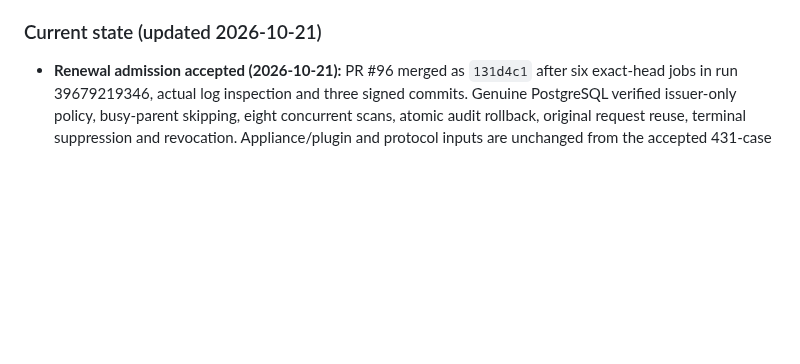
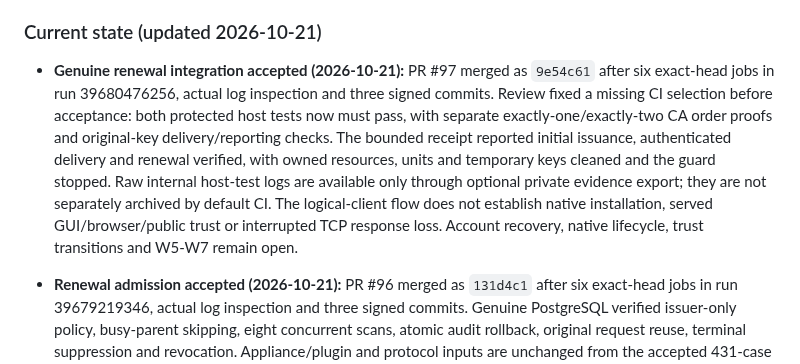
Before and after one commit to KazuhaHub/nethub, a Markdown page: docs/HANDOFF_PROMPT.md, the part around the change. Drawn GitHub-style; blank space fills up the shorter version.

Commit message:
docs: record mandatory genuine renewal acceptance
Signed-off-by: Kazuha Mo <kazuhak@uci.edu>

```diff
--- a/docs/HANDOFF_PROMPT.md
+++ b/docs/HANDOFF_PROMPT.md
@@ -15,6 +15,7 @@
 
 ### Current state (updated 2026-10-21)
 
+- **Genuine renewal integration accepted (2026-10-21):** PR #97 merged as `9e54c61` after six exact-head jobs in run 39680476256, actual log inspection and three signed commits. Review fixed a missing CI selection before acceptance: both protected host tests now must pass, with separate exactly-one/exactly-two CA order proofs and original-key delivery/reporting checks. The bounded receipt reported initial issuance, authenticated delivery and renewal verified, with owned resources, units and temporary keys cleaned and the guard stopped. Raw internal host-test logs are available only through optional private evidence export; they are not separately archived by default CI. The logical-client flow does not establish native installation, served GUI/browser/public trust or interrupted TCP response loss. Account recovery, native lifecycle, trust transitions and W5-W7 remain open.
 - **Renewal admission accepted (2026-10-21):** PR #96 merged as `131d4c1` after six exact-head jobs in run 39679219346, actual log inspection and three signed commits. Genuine PostgreSQL verified issuer-only policy, busy-parent skipping, eight concurrent scans, atomic audit rollback, original request reuse, terminal suppression and revocation. Appliance/plugin and protocol inputs are unchanged from the accepted 431-case source and secure unsigned 0.0.11 artifact. These tests seed public generation/time metadata and prove scheduling authority, not actual second-generation CA issuance or native application. Real renewal, on-device reporting and trust-transition acceptance remain open.
 - **Application reporting accepted (2026-10-21):** PR #95 merged as `b03e4cf` after six exact-head jobs in run 39678235815, actual log inspection and three signed commits. Genuine PostgreSQL cases verified atomic report/audit rollback, eight concurrent identical receipts, immutable history, monotonic applied generations and denial after concurrent revocation. The same snapshot passed 431 actual OPNsense source/model cases and built an exported unsigned secure-client 0.0.11 package without installation; native configuration and installed 0.0.6 were unchanged. Lost confirmation retries preserve the applied journal without reinstalling. Reports remain authenticated device statements. Current-package live reporting, scheduled renewal, combined public/native acceptance and trust transitions remain unfinished.
 - **Core ownership compatibility accepted (2026-10-21):** PR #94 merged as `88a9a64` after six exact-head jobs in run 39677105502, actual log inspection and four signed commits. The same snapshot passed 401 actual OPNsense source/model cases, including read-only installed Core identity acceptance and synthetic ownership refusal, and built an exported unsigned secure-client 0.0.10 package without installation. Native configuration, installed client and installed 0.0.6 stayed unchanged; temporary test keys were removed. Private plugin storage remains root-only. Historical private-CA application/boot evidence remains documented separately; current full installation, application acknowledgement, renewal and trust-transition acceptance remain unfinished.
```
